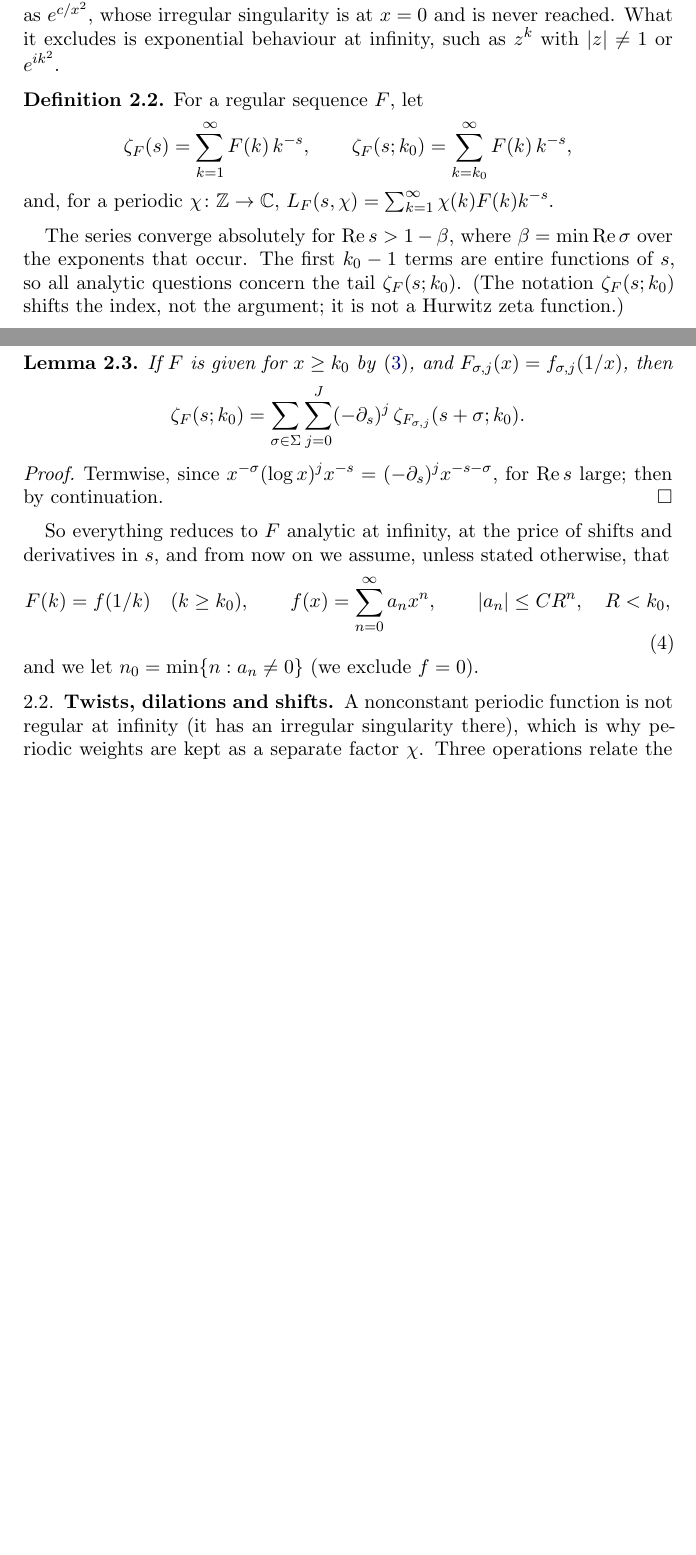
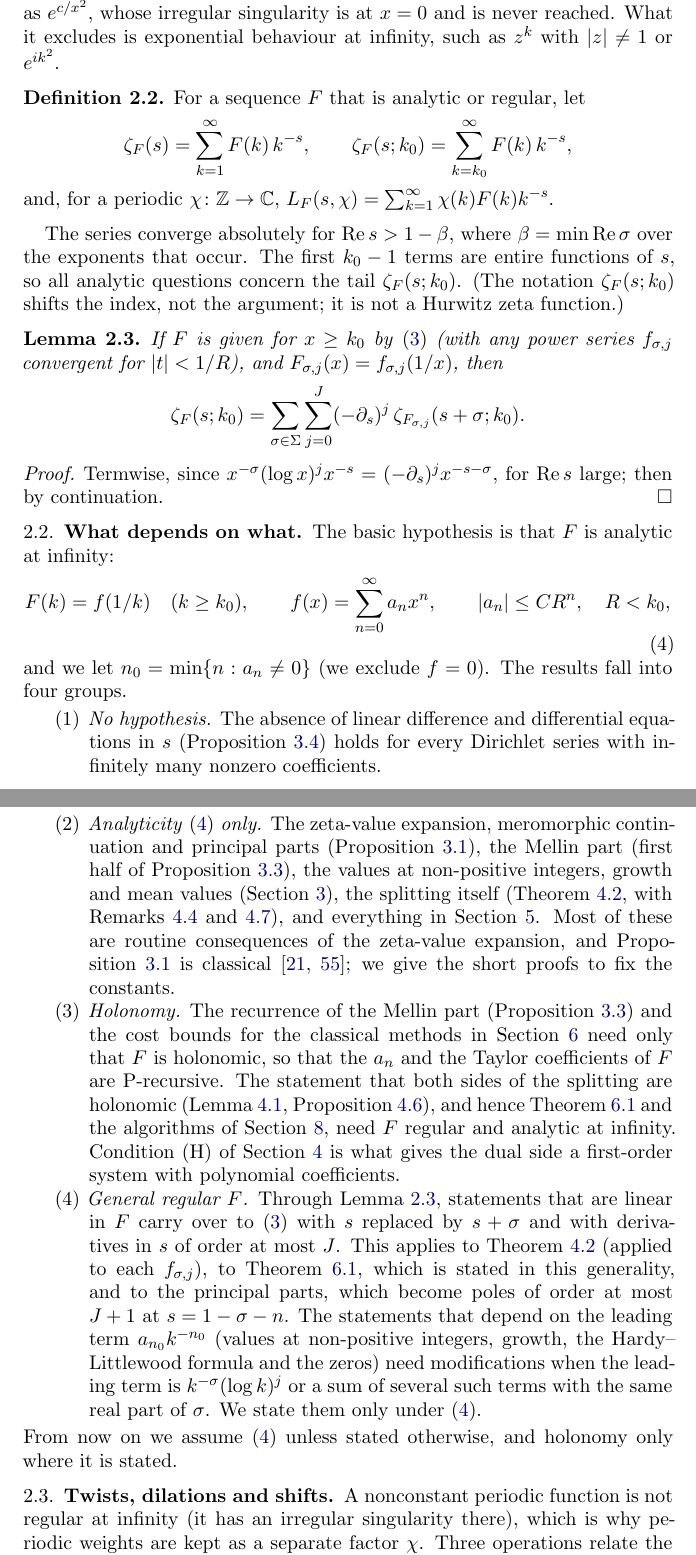
Before and after one commit to fredrik-johansson/holonomic-sums, a LaTeX paper (paper/zetaF.tex): two parts of pages 5 and 6 of 57 before the commit and two parts of pages 6 and 7 of 59 after it, joined at a grey line, cut so that both start at the same text, the shorter picture padded with empty space. The pictures show the PDF file paper/zetaF.pdf that the author committed with the source.

Commit message:
zetaF: separate analyticity, holonomy and regularity hypotheses
- Definition 2.1: "analytic at infinity" no longer presupposes an ODE;
  regular and analytic at infinity are independent conditions, with an
  example (a Stieltjes transform) of F holonomic and analytic but not
  regular at infinity.
- New Section 2.2 "What depends on what": results needing no hypothesis,
  analyticity only, holonomy, and how general regular F reduce (Lemma 2.3).
- Introduction: Theorems A and B need only analyticity; holonomy enters in
  the structure of the pieces and in Theorem C; remark on what carries over
  to general regular F.
- Hypotheses made explicit in Prop 3.3 (Mellin recurrence), Thm 4.2,
  Section 4.1/4.3 (condition (H)), Section 5, Euler-Maclaurin and the
  zeta-value cost; Prop 3.3 continuation now proved from the zeta-value
  expansion.

Co-Authored-By: Claude Opus 5.5 <noreply@anthropic.com>
Claude-Session: https://claude.ai/code/session_01Gbwv6wyEkDoBEF29veTx2R

```diff
--- a/paper/zetaF.tex
+++ b/paper/zetaF.tex
@@ -150,4 +150,3 @@ was only previously known for the Euler--Stieltjes constants.
 
 \subsection{Results}
 Let $F$ be analytic at infinity, $F(k) = f(1/k)$ for $k \ge k_0$, where
-$f(x) = \sum_{n=0}^{\infty} a_nx^n$ has radius of convergence $\rho > 1/k_0$.
@@ -154,3 +157,4 @@ $f(x) = \sum_{n=0}^{\infty} a_nx^n$ has radius of convergence $\rho > 1/k_0$.
+which generality.
 
 \begin{theoremA}[exact approximate functional equation; Theorem~\ref{thm:split}]
 For every $u_0 > 0$ and every $s \in \CC$ except the poles,
@@ -159,7 +163,8 @@ For every $u_0 > 0$ and every $s \in \CC$ except the poles,
   + \sqrt\pi\sum_{m=1}^{\infty}\mathcal{D}_s(\pi^2m^2) + M(s),
 \]
 where $\mathcal{L}_s(K) = \int_{u_0}^\infty e^{-Ku}h_s(u)\dd u$ and
-$\mathcal{D}_s(c) = \int_0^{u_0}u^{-1/2}e^{-c/u}h_s(u)\dd u$ are entire in $s$ and holonomic in $K$ and $c$,
+$\mathcal{D}_s(c) = \int_0^{u_0}u^{-1/2}e^{-c/u}h_s(u)\dd u$ are entire in $s$ (and holonomic in $K$ and $c$ when
+$F$ is moreover regular at infinity),
 $h_s(u) = \sum_{n=0}^{\infty} a_n u^{(s+n)/2-1}/\Gamma(\frac{s+n}{2})$ is a Borel-type transform of $f$, and $M$ is an
 explicit series of elementary functions and incomplete gamma functions carrying all the poles.
 \end{theoremA}
@@ -186,6 +191,12 @@ with $F(k) \ne 0$.
 \end{enumerate}
 \end{theoremB}
 
+Parts (1)--(3) are routine consequences of the classical expansion
+$\zeta_F(s) = \sum_{k<k_0}F(k)k^{-s} + \sum_{n=0}^{\infty}a_n\zeta(s+n,k_0)$ in Hurwitz zeta values. For regular $F$ with
+powers $x^{-\sigma}$ and logarithms, (1) holds with poles of higher order at the points $s = 1-\sigma-n$, and (2) holds
+unchanged; for
+(3) and (4) the leading term $a_{n_0}k^{-n_0}$ has to be replaced, and we do not pursue this.
+
 Numerically, the zeros of Khinchin's $Z$ accompany the zeros of $\zeta(s+2)$, displaced to the right by an amount
 that decreases slowly with the height (Section~\ref{sec:zeros}); we conjecture that almost all of them lie
 arbitrarily close to the line $\operatorname{Re}s = \frac12 - n_0$, as Levinson proved for the $a$-points of $\zeta$
@@ -262,8 +275,5 @@ with a finite set $\Sigma$ of exponents, pairwise incongruent modulo $\ZZ$, and
 convergent for $|t| < 1/R$.
 
 \begin{definition}\label{def:regular}
-A function $F$ on $(R,\infty)$ is \emph{regular at infinity} if it is annihilated by an operator $L$ as above.
-It is \emph{analytic at infinity} if moreover $F(x) = f(1/x)$ with $f$ analytic at $0$. It is \emph{defined over
-$\Qbar$} if $L$ can be chosen with $p_i \in \Qbar[x]$ and the coefficients of the power series $f_{\sigma,j}$ in
-\eqref{eq:frob} are algebraic numbers. A sequence $(F(k))_{k\ge1}$ is \emph{regular} if it agrees for $k \ge k_0$
-with a function regular at infinity, for some integer $k_0 > R$.
+Let $F$ be a function on $(R,\infty)$.
+\begin{enumerate}
@@ -269,0 +283,4 @@ with a function regular at infinity, for some integer $k_0 > R$.
+\eqref{eq:frob}.
+\item $F$ is \emph{defined over $\Qbar$} if $L$ can be chosen with $p_i \in \Qbar[x]$ and the coefficients of the
+power series $f_{\sigma,j}$ in \eqref{eq:frob} are algebraic numbers.
+\end{enumerate}
@@ -276,7 +301,7 @@ $e^{c/x^2}$, whose irregular singularity is at $x = 0$ and is never reached. Wha
 behaviour at infinity, such as $z^k$ with $|z| \ne 1$ or $e^{ik^2}$.
 
 \begin{definition}
-For a regular sequence $F$, let
+For a sequence $F$ that is analytic or regular, let
 \[
   \zeta_F(s) = \sum_{k=1}^{\infty}F(k)\,k^{-s}, \qquad
   \zeta_F(s;k_0) = \sum_{k=k_0}^{\infty}F(k)\,k^{-s},
@@ -290,7 +315,8 @@ the tail $\zeta_F(s;k_0)$. (The notation $\zeta_F(s;k_0)$ shifts the index, not
 zeta function.)
 
 \begin{lemma}\label{lem:reduction}
-If $F$ is given for $x \ge k_0$ by \eqref{eq:frob}, and $F_{\sigma,j}(x) = f_{\sigma,j}(1/x)$, then
+If $F$ is given for $x \ge k_0$ by \eqref{eq:frob} (with any power series $f_{\sigma,j}$ convergent for
+$|t| < 1/R$), and $F_{\sigma,j}(x) = f_{\sigma,j}(1/x)$, then
 \[
   \zeta_F(s;k_0) = \sum_{\sigma\in\Sigma}\sum_{j=0}^{J}(-\partial_s)^j\,\zeta_{F_{\sigma,j}}(s+\sigma;k_0).
 \]
@@ -301,19 +327,43 @@ Termwise, since $x^{-\sigma}(\log x)^jx^{-s} = (-\partial_s)^jx^{-s-\sigma}$, fo
 continuation.
 \end{proof}
 
-So everything reduces to $F$ analytic at infinity, at the price of shifts and derivatives in $s$, and from now
-on we assume, unless stated otherwise, that
+\subsection{What depends on what}\label{sec:scope}
+The basic hypothesis is that $F$ is analytic at infinity:
 \begin{equation}\label{eq:f}
   F(k) = f(1/k) \quad (k \ge k_0), \qquad f(x) = \sum_{n=0}^{\infty}a_nx^n, \qquad |a_n| \le C R^n,
   \quad R < k_0,
 \end{equation}
-and we let $n_0 = \min\{n : a_n \ne 0\}$ (we exclude $f = 0$).
+and we let $n_0 = \min\{n : a_n \ne 0\}$ (we exclude $f = 0$). The results fall into four groups.
+\begin{enumerate}
+\item \emph{No hypothesis.} The absence of linear difference and differential equations in $s$
+(Proposition~\ref{prop:nonholonomic}) holds for every Dirichlet series with infinitely many nonzero coefficients.
+\item \emph{Analyticity \eqref{eq:f} only.} The zeta-value expansion, meromorphic continuation and principal parts
+(Proposition~\ref{prop:cont}), the Mellin part (first half of Proposition~\ref{prop:mellin}), the values at
+non-positive integers, growth and mean values (Section~\ref{sec:properties}), the splitting itself
+(Theorem~\ref{thm:split}, with Remarks~\ref{rem:poisson} and~\ref{rem:twist}), and everything in
+Section~\ref{sec:larget}. Most of these are routine consequences of the zeta-value expansion, and
+Proposition~\ref{prop:cont} is classical \cite{FV96,Zag06}; we give the short proofs to fix the constants.
+\item \emph{Holonomy.} The recurrence of the Mellin part (Proposition~\ref{prop:mellin}) and the cost bounds for the
+classical methods in Section~\ref{sec:complexity} need only that $F$ is holonomic, so that the $a_n$ and the Taylor
+coefficients of $F$ are P-recursive. The statement that both sides of the splitting are holonomic
+(Lemma~\ref{lem:kernelhol}, Proposition~\ref{prop:dual}), and hence Theorem~\ref{thm:complexity} and the algorithms of
+Section~\ref{sec:khinchin}, need $F$ regular and analytic at infinity. Condition~(H) of Section~\ref{sec:splitting}
+is what gives the dual side a first-order system with polynomial coefficients.
+\item \emph{General regular $F$.} Through Lemma~\ref{lem:reduction}, statements that are linear in $F$ carry over to
+\eqref{eq:frob} with $s$ replaced by $s + \sigma$ and with derivatives in $s$ of order at most $J$. This applies to
+Theorem~\ref{thm:split} (applied to each $f_{\sigma,j}$), to Theorem~\ref{thm:complexity}, which is stated in this
+generality, and to the principal parts, which become poles of order at most $J+1$ at $s = 1-\sigma-n$. The statements
+that depend on the leading term $a_{n_0}k^{-n_0}$ (values at non-positive integers, growth, the Hardy--Littlewood
+formula and the zeros) need modifications when the leading term is $k^{-\sigma}(\log k)^j$ or a sum of several such
+terms with the same real part of $\sigma$. We state them only under \eqref{eq:f}.
+\end{enumerate}
+From now on we assume \eqref{eq:f} unless stated otherwise, and holonomy only where it is stated.
 
 \subsection{Twists, dilations and shifts}\label{sec:twists}
 A nonconstant periodic function is not regular at infinity (it has an irregular singularity there), which is why
 periodic weights are kept as a separate factor $\chi$. Three operations relate the functions $L_F(s,\chi)$.
 
-\emph{Dilations.} For an integer $m \ge 1$ let $F_m(k) = F(mk)$, again regular. Then
+\emph{Dilations.} For an integer $m \ge 1$ let $F_m(k) = F(mk)$, again analytic, respectively regular. Then
 \[
   \sum_{k=1,\ m\mid k}^{\infty}\chi(k)F(k)k^{-s} = m^{-s}L_{F_m}(s,\chi_m), \qquad \chi_m(k) = \chi(mk),
 \]
@@ -410,7 +460,7 @@ Let $\mathcal M_F(s;k_0) = \int_{k_0}^\infty F(x)x^{-s}\dd x$, the Mellin transf
 
 \begin{proposition}\label{prop:mellin}
 Under \eqref{eq:f}, $\mathcal M_F(s;k_0) = \sum_{n=0}^{\infty} a_n k_0^{1-s-n}/(s+n-1)$, and $\zeta_F(s;k_0) - \mathcal M_F(s;k_0)$ is entire.
-If $F$ is annihilated by $\sum_{i=-r}^{r} x^ir_i(\vartheta_x)$, $\vartheta_x = x\frac{\mathrm{d}}{\mathrm{d}x}$, then $\mathcal M_F$
+If moreover $F$ is holonomic, annihilated by $\sum_{i=-r}^{r} x^ir_i(\vartheta_x)$, $\vartheta_x = x\frac{\mathrm{d}}{\mathrm{d}x}$, then $\mathcal M_F$
 satisfies the inhomogeneous linear recurrence
 \[
   \sum_{i=-r}^{r} r_i(s-i-1)\,\mathcal M_F(s-i;k_0) = k_0^{1-s}\,P(s),
@@ -537,8 +586,8 @@ $h_s$ is $u^{s/2}$ times an even and an odd entire function of $v$:
 \end{gathered}
 \end{equation}
 
-Since $F$ is regular at infinity, $f$ is annihilated by an operator that is regular singular (or ordinary) at
-$x = 0$. Written in terms of $\vartheta = x\frac{\mathrm d}{\mathrm dx}$ it has the form
+The rest of this subsection, and Section~\ref{sec:twosides}, assume moreover that $F$ is regular at infinity. Then
+$f$ is annihilated by an operator that is regular singular (or ordinary) at $x = 0$. Written in terms of $\vartheta = x\frac{\mathrm d}{\mathrm dx}$ it has the form
 \begin{equation}\label{eq:thetaform}
   \sum_{j=0}^{r}x^jq_j(\vartheta), \qquad \deg q_0 \ge \deg q_j \quad (0 \le j \le r),
 \end{equation}
@@ -783,7 +833,8 @@ Section~\ref{sec:phi}.
 %======================================================================
 \section{Large imaginary part}\label{sec:larget}
 
-Throughout this section $F$ is analytic at infinity \eqref{eq:f}, $s = \sigma + it$ with $t > 0$, and
+Throughout this section $F$ is analytic at infinity \eqref{eq:f} (no differential equation is needed),
+$s = \sigma + it$ with $t > 0$, and
 $\chi(s) = 2^s\pi^{s-1}\sin(\pi s/2)\Gamma(1-s)$ is the factor in $\zeta(s) = \chi(s)\zeta(1-s)$.
 
 \subsection{A Hardy--Littlewood approximate functional equation}
@@ -1131,8 +1183,8 @@ For $N \ge k_0$ and $J \ge 1$, with $g(x) = F(x)x^{-s}$,
 \]
 with $|R_J(s)| \le 2\zeta(2J)(2\pi)^{-2J}\int_N^\infty|g^{(2J)}(x)|\dd x$. In our setting all the ingredients are
 explicit: the Mellin part is $\mathcal M_F(s;N) = \sum_na_nN^{1-s-n}/(s+n-1)$ (Proposition~\ref{prop:mellin}), and the
-derivatives $g^{(i)}(N)$ are, up to factorials, the Taylor coefficients of $F(x)x^{-s}$ at $x = N$, which satisfy a
-linear recurrence, so that after the direct terms everything costs $O(J)$ arithmetic operations plus the Bernoulli
+derivatives $g^{(i)}(N)$ are, up to factorials, the Taylor coefficients of $F(x)x^{-s}$ at $x = N$, which for
+holonomic $F$ satisfy a linear recurrence, so that after the direct terms everything costs $O(J)$ arithmetic operations plus the Bernoulli
 numbers. Since $R_J$ is analytic for $\operatorname{Re}s > 1 - n_0 - 2J$, the formula gives the continuation in
 growing half-planes, which is the classical proof of Proposition~\ref{prop:mellin}. For $p$ bits at fixed $s$ one
 needs $N$ and $J$ proportional to $p$, so the cost is $p^{2+o(1)}$: $\Theta(p)$ values $F(k)$, each in
```
Also changed, not shown: paper/zetaF.pdf, paper/zetaF.tex (44 more changed lines).
